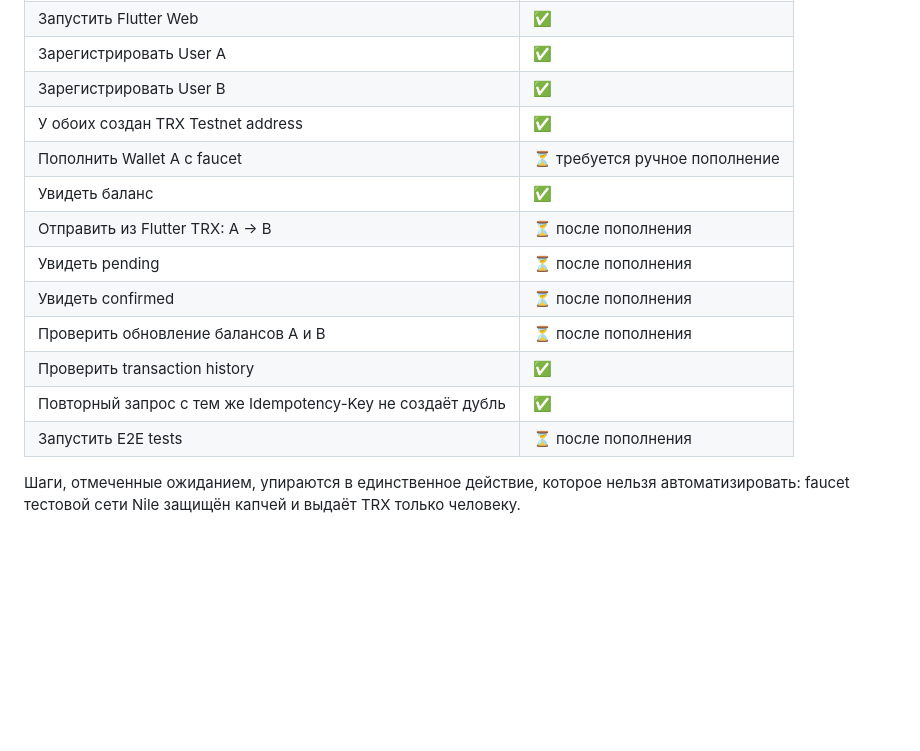
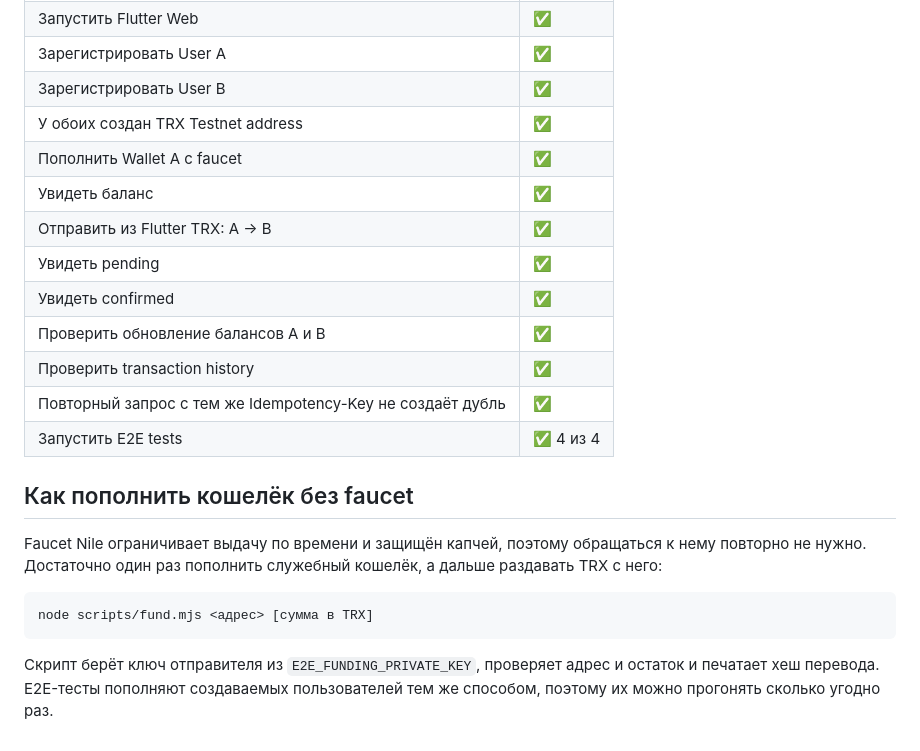
Before and after one commit to Lamardav/mini-tron-wallet, a Markdown page: README.md, the part around the change. Drawn GitHub-style; blank space fills up the shorter version.

Commit message:
docs: чек-лист пройден полностью, описан способ пополнения без faucet

````diff
--- a/README.md
+++ b/README.md
@@ -272,14 +272,22 @@ docker-compose.yml   postgres, kafka, backend, consumer, frontend
 | Зарегистрировать User A | ✅ |
 | Зарегистрировать User B | ✅ |
 | У обоих создан TRX Testnet address | ✅ |
-| Пополнить Wallet A с faucet | ⏳ требуется ручное пополнение |
+| Пополнить Wallet A с faucet | ✅ |
 | Увидеть баланс | ✅ |
-| Отправить из Flutter TRX: A → B | ⏳ после пополнения |
-| Увидеть pending | ⏳ после пополнения |
-| Увидеть confirmed | ⏳ после пополнения |
-| Проверить обновление балансов A и B | ⏳ после пополнения |
+| Отправить из Flutter TRX: A → B | ✅ |
+| Увидеть pending | ✅ |
+| Увидеть confirmed | ✅ |
+| Проверить обновление балансов A и B | ✅ |
 | Проверить transaction history | ✅ |
 | Повторный запрос с тем же Idempotency-Key не создаёт дубль | ✅ |
-| Запустить E2E tests | ⏳ после пополнения |
+| Запустить E2E tests | ✅ 4 из 4 |
 
-Шаги, отмеченные ожиданием, упираются в единственное действие, которое нельзя автоматизировать: faucet тестовой сети Nile защищён капчей и выдаёт TRX только человеку.
+## Как пополнить кошелёк без faucet
+
+Faucet Nile ограничивает выдачу по времени и защищён капчей, поэтому обращаться к нему повторно не нужно. Достаточно один раз пополнить служебный кошелёк, а дальше раздавать TRX с него:
+
+```bash
+node scripts/fund.mjs <адрес> [сумма в TRX]
+```
+
+Скрипт берёт ключ отправителя из `E2E_FUNDING_PRIVATE_KEY`, проверяет адрес и остаток и печатает хеш перевода. E2E-тесты пополняют создаваемых пользователей тем же способом, поэтому их можно прогонять сколько угодно раз.
````
